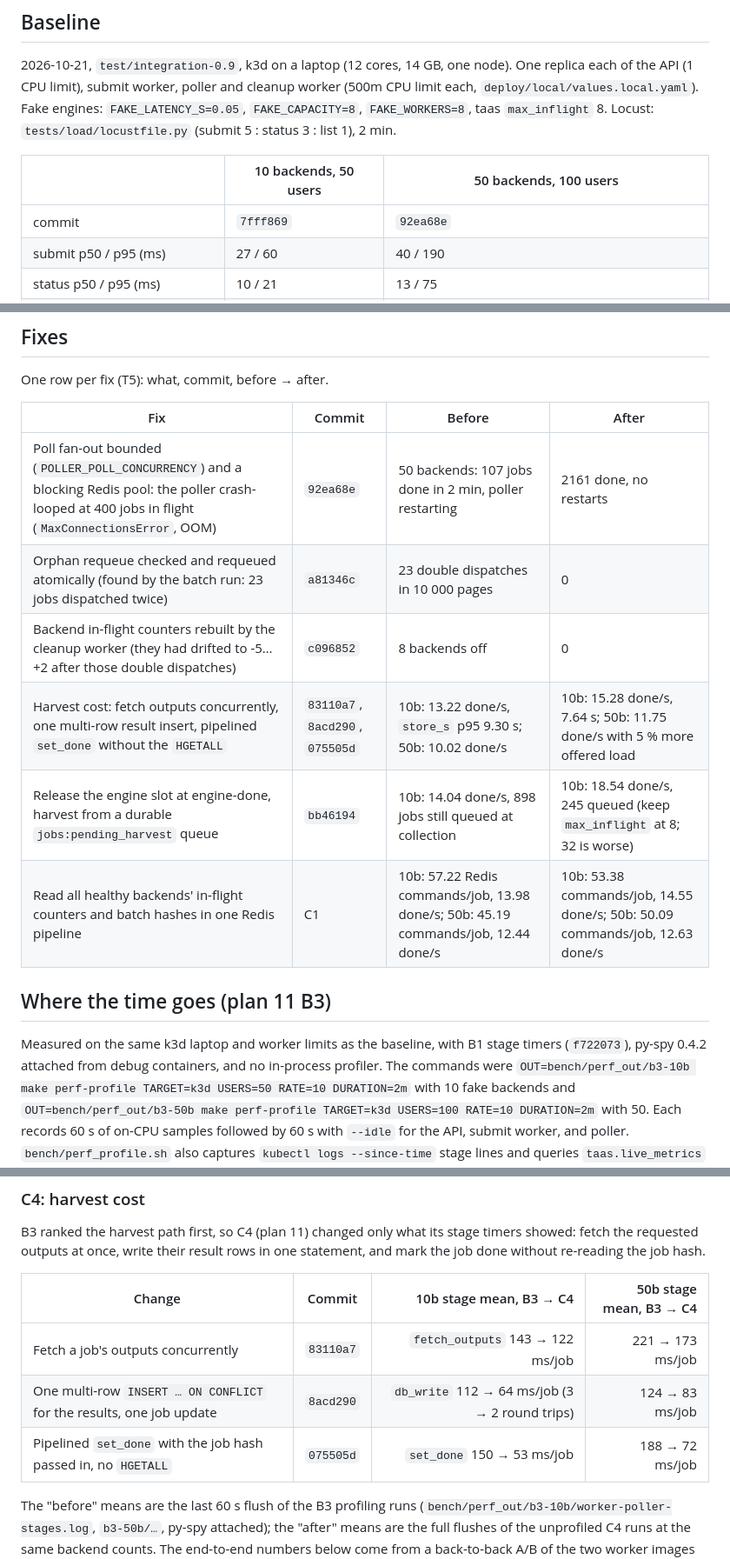
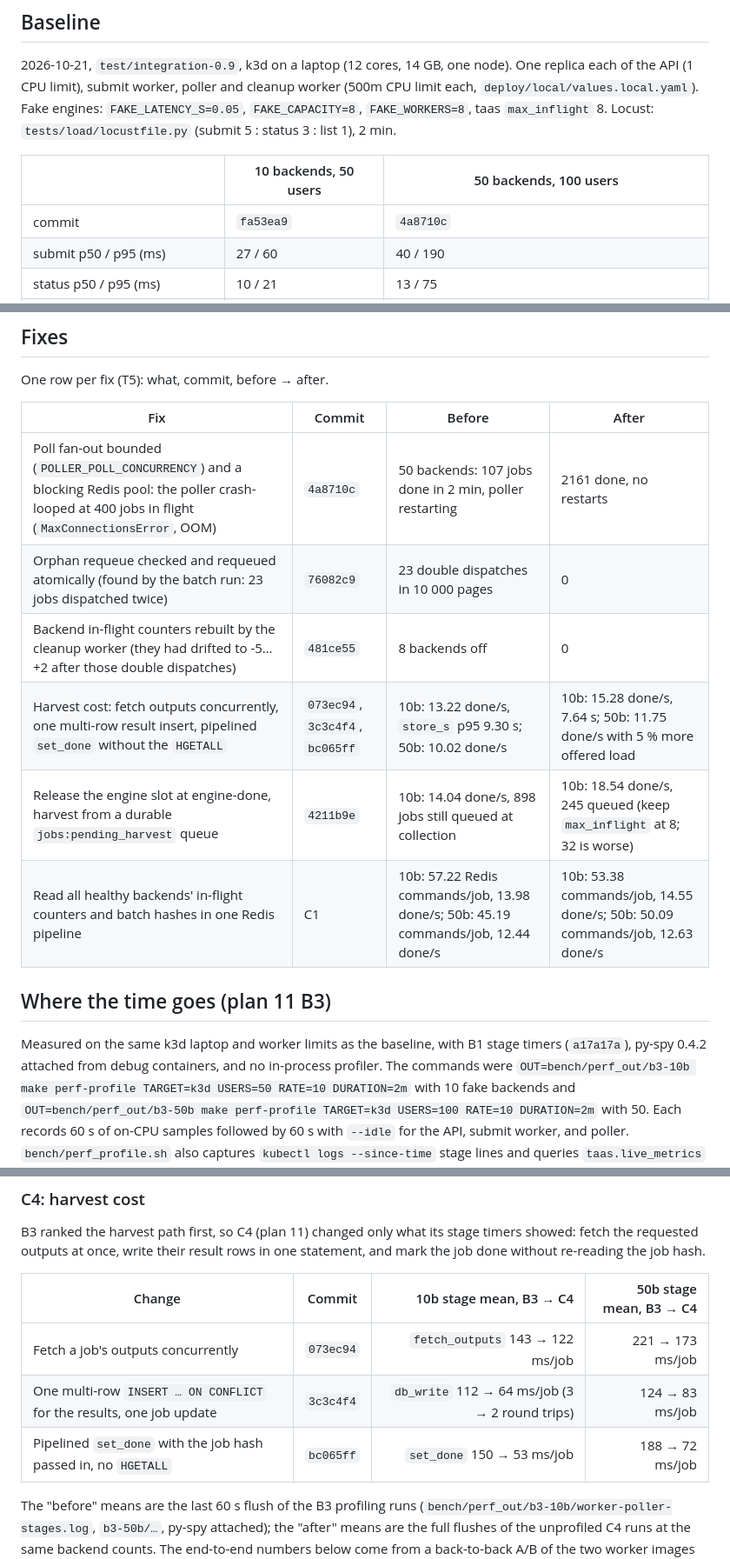
Before and after one commit to moravianlibrary/tuzka-as-a-service, a Markdown page: bench/PERF_TAAS.md, 3 parts joined by grey strips. Shown at 87% size. GitHub-like rendering.

Commit message:
docs(bench): point the measured commits at their re-signed SHAs again
The stretch above origin/main was re-signed once more (same trees, new SHAs).

```diff
--- a/bench/PERF_TAAS.md
+++ b/bench/PERF_TAAS.md
@@ -41,7 +41,7 @@ limit each, `deploy/local/values.local.yaml`). Fake engines: `FAKE_LATENCY_S=0.0
 
 | | 10 backends, 50 users | 50 backends, 100 users |
 |---|---|---|
-| commit | `7fff869` | `92ea68e` |
+| commit | `fa53ea9` | `4a8710c` |
 | submit p50 / p95 (ms) | 27 / 60 | 40 / 190 |
 | status p50 / p95 (ms) | 10 / 21 | 13 / 75 |
 | submits/s, jobs done/s | 21.3 / ~19 | 42.1 / ~18 |
@@ -108,17 +108,17 @@ One row per fix (T5): what, commit, before → after.
 
 | Fix | Commit | Before | After |
 |---|---|---|---|
-| Poll fan-out bounded (`POLLER_POLL_CONCURRENCY`) and a blocking Redis pool: the poller crash-looped at 400 jobs in flight (`MaxConnectionsError`, OOM) | `92ea68e` | 50 backends: 107 jobs done in 2 min, poller restarting | 2161 done, no restarts |
-| Orphan requeue checked and requeued atomically (found by the batch run: 23 jobs dispatched twice) | `a81346c` | 23 double dispatches in 10 000 pages | 0 |
-| Backend in-flight counters rebuilt by the cleanup worker (they had drifted to -5…+2 after those double dispatches) | `c096852` | 8 backends off | 0 |
-| Harvest cost: fetch outputs concurrently, one multi-row result insert, pipelined `set_done` without the `HGETALL` | `83110a7`, `8acd290`, `075505d` | 10b: 13.22 done/s, `store_s` p95 9.30 s; 50b: 10.02 done/s | 10b: 15.28 done/s, 7.64 s; 50b: 11.75 done/s with 5 % more offered load |
-| Release the engine slot at engine-done, harvest from a durable `jobs:pending_harvest` queue | `bb46194` | 10b: 14.04 done/s, 898 jobs still queued at collection | 10b: 18.54 done/s, 245 queued (keep `max_inflight` at 8; 32 is worse) |
+| Poll fan-out bounded (`POLLER_POLL_CONCURRENCY`) and a blocking Redis pool: the poller crash-looped at 400 jobs in flight (`MaxConnectionsError`, OOM) | `4a8710c` | 50 backends: 107 jobs done in 2 min, poller restarting | 2161 done, no restarts |
+| Orphan requeue checked and requeued atomically (found by the batch run: 23 jobs dispatched twice) | `76082c9` | 23 double dispatches in 10 000 pages | 0 |
+| Backend in-flight counters rebuilt by the cleanup worker (they had drifted to -5…+2 after those double dispatches) | `481ce55` | 8 backends off | 0 |
+| Harvest cost: fetch outputs concurrently, one multi-row result insert, pipelined `set_done` without the `HGETALL` | `073ec94`, `3c3c4f4`, `bc065ff` | 10b: 13.22 done/s, `store_s` p95 9.30 s; 50b: 10.02 done/s | 10b: 15.28 done/s, 7.64 s; 50b: 11.75 done/s with 5 % more offered load |
+| Release the engine slot at engine-done, harvest from a durable `jobs:pending_harvest` queue | `4211b9e` | 10b: 14.04 done/s, 898 jobs still queued at collection | 10b: 18.54 done/s, 245 queued (keep `max_inflight` at 8; 32 is worse) |
 | Read all healthy backends' in-flight counters and batch hashes in one Redis pipeline | C1 | 10b: 57.22 Redis commands/job, 13.98 done/s; 50b: 45.19 commands/job, 12.44 done/s | 10b: 53.38 commands/job, 14.55 done/s; 50b: 50.09 commands/job, 12.63 done/s |
 
 ## Where the time goes (plan 11 B3)
 
 Measured on the same k3d laptop and worker limits as the baseline, with B1 stage timers
-(`f722073`), py-spy 0.4.2 attached from debug containers, and no in-process profiler.
+(`a17a17a`), py-spy 0.4.2 attached from debug containers, and no in-process profiler.
 The commands were `OUT=bench/perf_out/b3-10b make perf-profile TARGET=k3d USERS=50
 RATE=10 DURATION=2m` with 10 fake backends and `OUT=bench/perf_out/b3-50b make
 perf-profile TARGET=k3d USERS=100 RATE=10 DURATION=2m` with 50. Each records 60 s of
@@ -219,9 +219,9 @@ and mark the job done without re-reading the job hash.
 
 | Change | Commit | 10b stage mean, B3 → C4 | 50b stage mean, B3 → C4 |
 |---|---|---:|---:|
-| Fetch a job's outputs concurrently | `83110a7` | `fetch_outputs` 143 → 122 ms/job | 221 → 173 ms/job |
-| One multi-row `INSERT … ON CONFLICT` for the results, one job update | `8acd290` | `db_write` 112 → 64 ms/job (3 → 2 round trips) | 124 → 83 ms/job |
-| Pipelined `set_done` with the job hash passed in, no `HGETALL` | `075505d` | `set_done` 150 → 53 ms/job | 188 → 72 ms/job |
+| Fetch a job's outputs concurrently | `073ec94` | `fetch_outputs` 143 → 122 ms/job | 221 → 173 ms/job |
+| One multi-row `INSERT … ON CONFLICT` for the results, one job update | `3c3c4f4` | `db_write` 112 → 64 ms/job (3 → 2 round trips) | 124 → 83 ms/job |
+| Pipelined `set_done` with the job hash passed in, no `HGETALL` | `bc065ff` | `set_done` 150 → 53 ms/job | 188 → 72 ms/job |
 
 The "before" means are the last 60 s flush of the B3 profiling runs
 (`bench/perf_out/b3-10b/worker-poller-stages.log`, `b3-50b/…`, py-spy attached); the
```
Also changed, not shown: other parts of bench/PERF_TAAS.md (+1 -1 lines).
